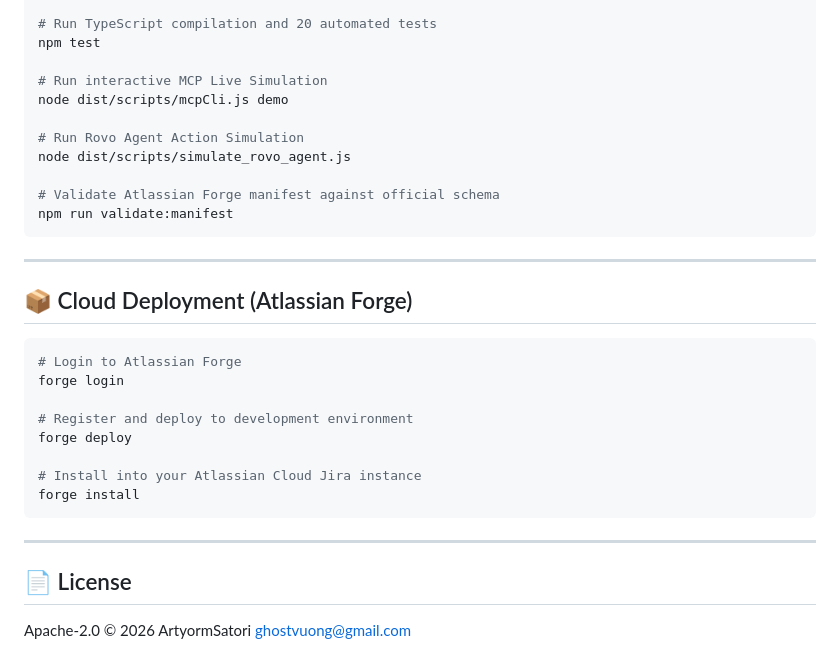
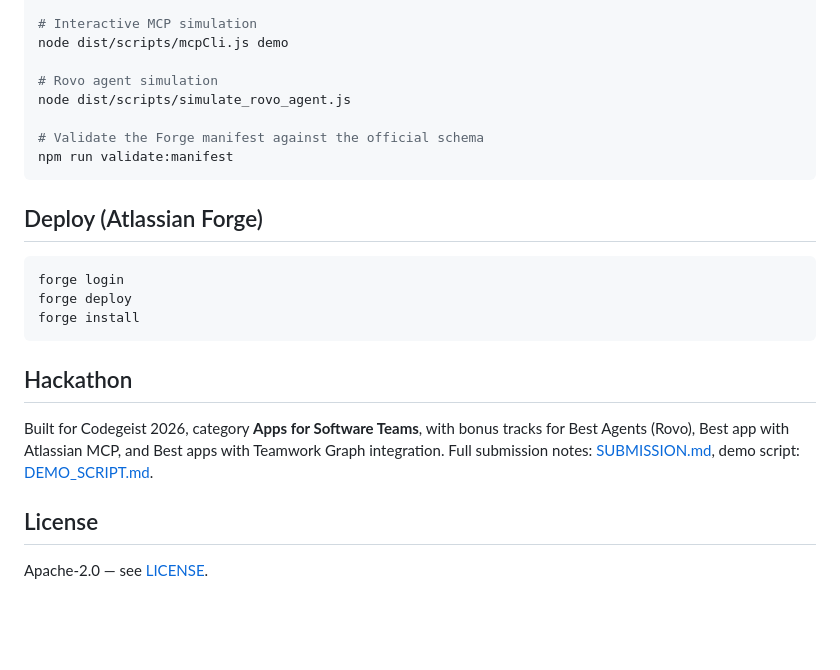
Before and after one commit to ArtyormSatori/contextforge-ai, a Markdown page: README.md, the part around one of its changes. Drawn GitHub-style; blank space fills up the shorter version.

````diff
--- a/README.md
+++ b/README.md
@@ -90,33 +29,26 @@ npm install
 
-# Run TypeScript compilation and 20 automated tests
-npm test
-
-# Run interactive MCP Live Simulation
+# Interactive MCP simulation
 node dist/scripts/mcpCli.js demo
 
-# Run Rovo Agent Action Simulation
+# Rovo agent simulation
 node dist/scripts/simulate_rovo_agent.js
 
-# Validate Atlassian Forge manifest against official schema
+# Validate the Forge manifest against the official schema
 npm run validate:manifest
 ```
 
----
-
-## 📦 Cloud Deployment (Atlassian Forge)
+## Deploy (Atlassian Forge)
 
 ```bash
-# Login to Atlassian Forge
 forge login
-
-# Register and deploy to development environment
 forge deploy
-
-# Install into your Atlassian Cloud Jira instance
 forge install
 ```
 
----
+## Hackathon
 
-## 📄 License
-Apache-2.0 © 2026 ArtyormSatori <ghostvuong@gmail.com>
+Built for Codegeist 2026, category **Apps for Software Teams**, with bonus tracks for Best Agents (Rovo), Best app with Atlassian MCP, and Best apps with Teamwork Graph integration. Full submission notes: [SUBMISSION.md](SUBMISSION.md), demo script: [DEMO_SCRIPT.md](DEMO_SCRIPT.md).
+
+## License
+
+Apache-2.0 — see [LICENSE](LICENSE).
````
Also changed, not shown: other parts of README.md (+12 -73 lines), assets/contextforge-panel.png (added), 1 other file.
